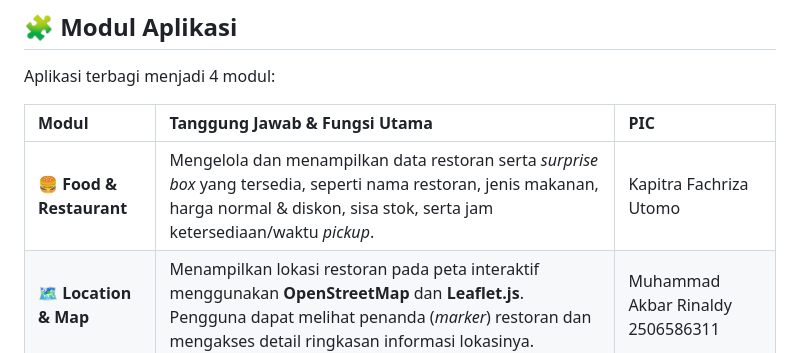
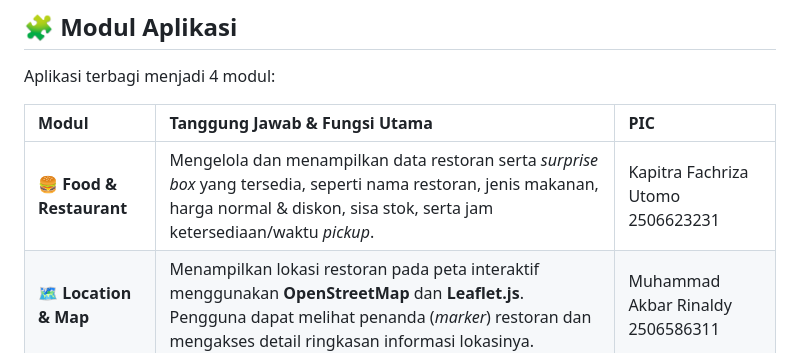
Before and after one commit to PBP-E-Kelompok-03/PBP-E-Kelompok-03, a Markdown page: README.md, the part around the change. GitHub-like rendering.

Commit message:
docs: update PIC NPM

```diff
--- a/README.md
+++ b/README.md
@@ -93,7 +93,7 @@ Aplikasi terbagi menjadi 4 modul:
 
 | Modul | Tanggung Jawab & Fungsi Utama | PIC
 | :--- | :--- | :--- |
-| **🍔 Food & Restaurant** | Mengelola dan menampilkan data restoran serta *surprise box* yang tersedia, seperti nama restoran, jenis makanan, harga normal & diskon, sisa stok, serta jam ketersediaan/waktu *pickup*. | Kapitra Fachriza Utomo
+| **🍔 Food & Restaurant** | Mengelola dan menampilkan data restoran serta *surprise box* yang tersedia, seperti nama restoran, jenis makanan, harga normal & diskon, sisa stok, serta jam ketersediaan/waktu *pickup*. | Kapitra Fachriza Utomo 2506623231
 | **🗺️ Location & Map** | Menampilkan lokasi restoran pada peta interaktif menggunakan **OpenStreetMap** dan **Leaflet.js**. Pengguna dapat melihat penanda (*marker*) restoran dan mengakses detail ringkasan informasi lokasinya. | Muhammad Akbar Rinaldy 2506586311
 | **🛍️ Pick up / Order** | Memfasilitasi alur transaksi pemesanan: memungkinkan pengguna memilih *surprise box*, melakukan reservasi penjemputan (*pickup*), serta menyajikan konfirmasi detail waktu (*pickup window*) dan alamat pengambilan. | Dyah Zhafira Wibowo 2506623723
 | **⭐ Review / Rating** | Mengelola pemberian rating (bintang 1-5) dan ulasan teks dari pengguna setelah menerima makanan, menampilkan rating rata-rata dan kumpulan ulasan pada halaman restoran sebagai bahan pertimbangan pengguna lain. | Khansa Nathania Khairunnisa 2506618061
```
